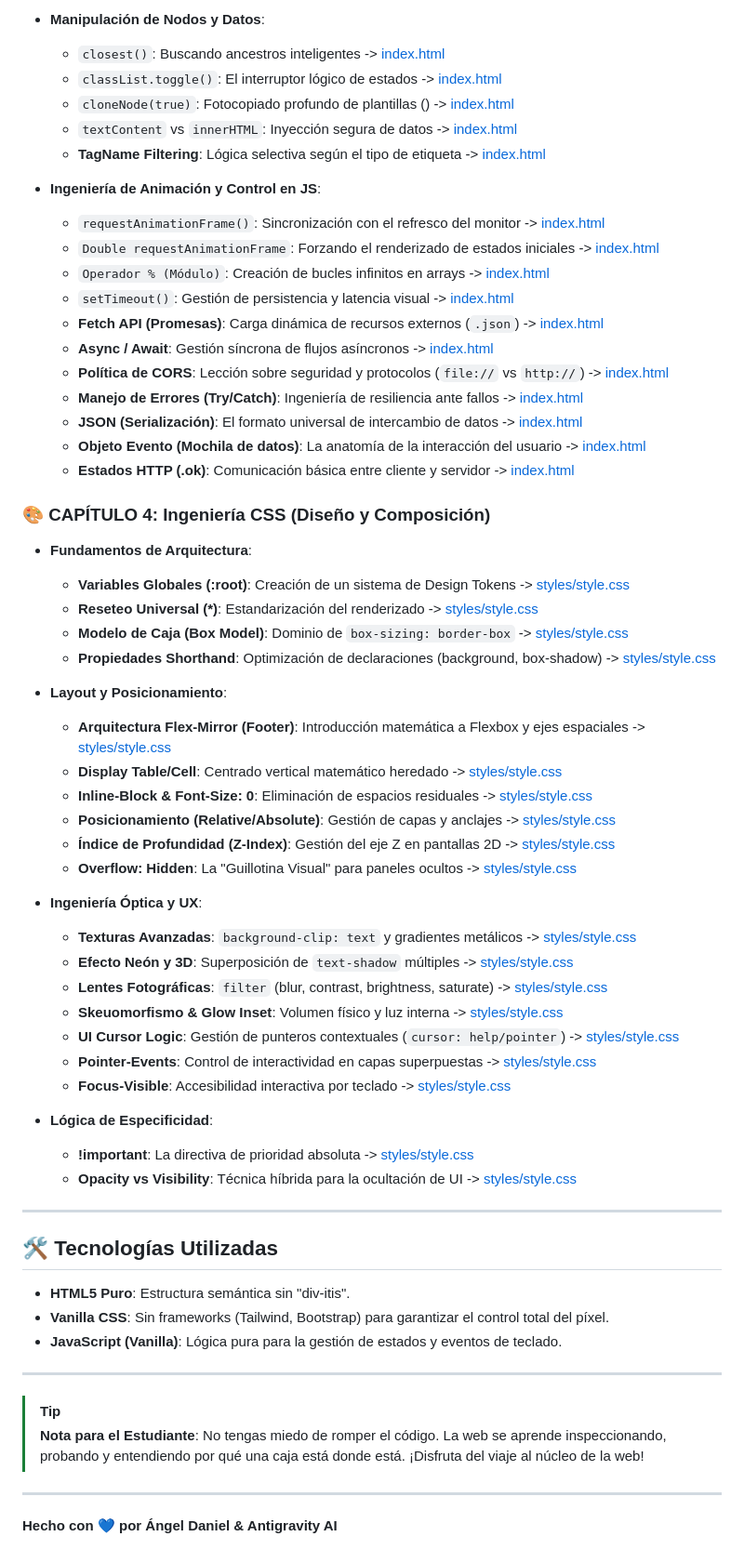
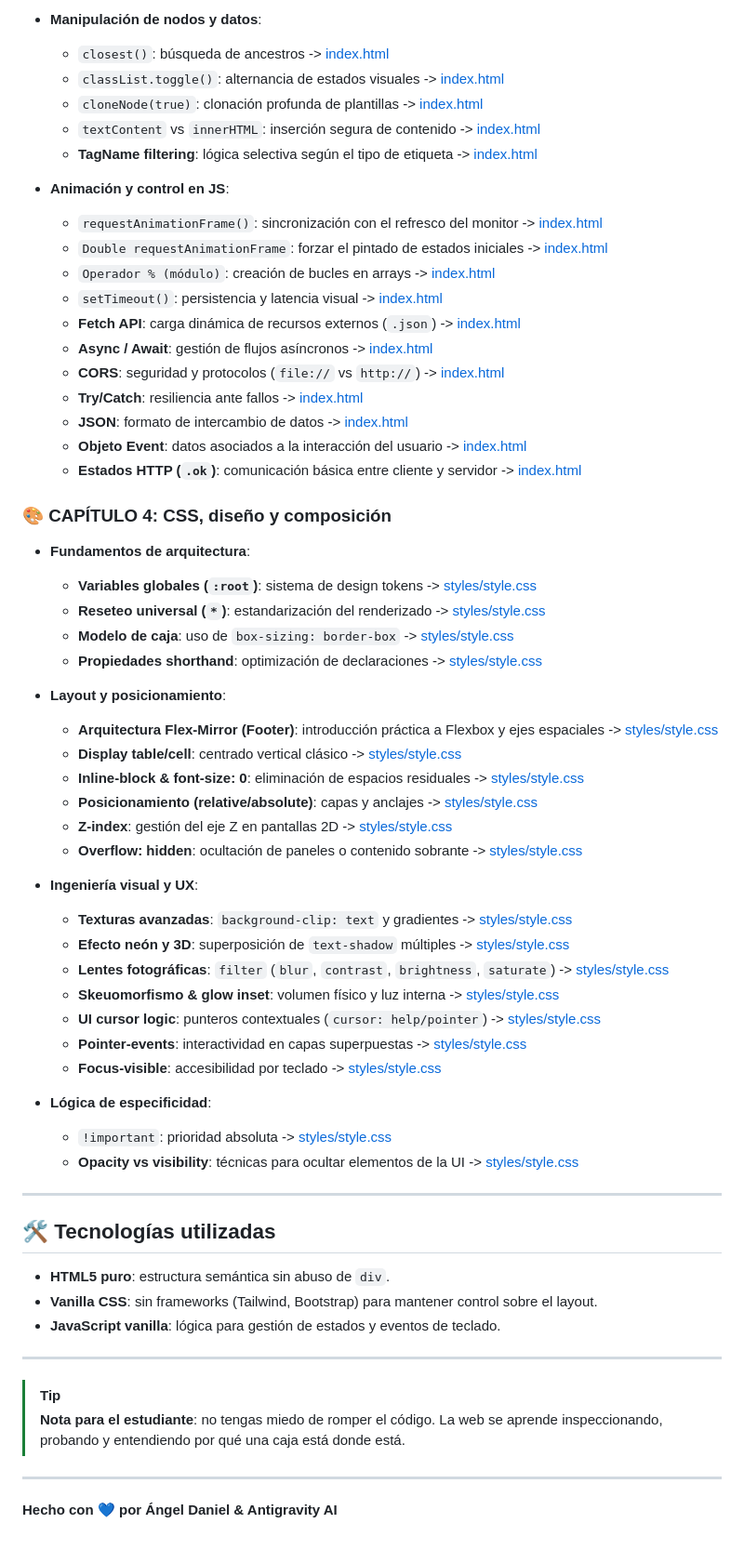
Before and after one commit to AngelDanielC0des/learning_Shell, a Markdown page: readme.md, the part around one of its changes. Shown at 93% size. Rendered like a GitHub page.

```diff
--- a/readme.md
+++ b/readme.md
@@ -62,63 +61,63 @@ Este proyecto está diseñado para ser leído como un libro. Aquí tienes el map
 
-*   **Manipulación de Nodos y Datos**:
-    *   `closest()`: Buscando ancestros inteligentes -> [index.html](./index.html)
-    *   `classList.toggle()`: El interruptor lógico de estados -> [index.html](./index.html)
-    *   `cloneNode(true)`: Fotocopiado profundo de plantillas (<template>) -> [index.html](./index.html)
-    *   `textContent` vs `innerHTML`: Inyección segura de datos -> [index.html](./index.html)
-    *   **TagName Filtering**: Lógica selectiva según el tipo de etiqueta -> [index.html](./index.html)
+- **Manipulación de nodos y datos**:
+  - `closest()`: búsqueda de ancestros -> [index.html](./index.html)
+  - `classList.toggle()`: alternancia de estados visuales -> [index.html](./index.html)
+  - `cloneNode(true)`: clonación profunda de plantillas -> [index.html](./index.html)
+  - `textContent` vs `innerHTML`: inserción segura de contenido -> [index.html](./index.html)
+  - **TagName filtering**: lógica selectiva según el tipo de etiqueta -> [index.html](./index.html)
 
-*   **Ingeniería de Animación y Control en JS**:
-    *   `requestAnimationFrame()`: Sincronización con el refresco del monitor -> [index.html](./index.html)
-    *   `Double requestAnimationFrame`: Forzando el renderizado de estados iniciales -> [index.html](./index.html)
-    *   `Operador % (Módulo)`: Creación de bucles infinitos en arrays -> [index.html](./index.html)
-    *   `setTimeout()`: Gestión de persistencia y latencia visual -> [index.html](./index.html)
-    *   **Fetch API (Promesas)**: Carga dinámica de recursos externos (`.json`) -> [index.html](./index.html)
-    *   **Async / Await**: Gestión síncrona de flujos asíncronos -> [index.html](./index.html)
-    *   **Política de CORS**: Lección sobre seguridad y protocolos (`file://` vs `http://`) -> [index.html](./index.html)
-    *   **Manejo de Errores (Try/Catch)**: Ingeniería de resiliencia ante fallos -> [index.html](./index.html)
-    *   **JSON (Serialización)**: El formato universal de intercambio de datos -> [index.html](./index.html)
-    *   **Objeto Evento (Mochila de datos)**: La anatomía de la interacción del usuario -> [index.html](./index.html)
-    *   **Estados HTTP (.ok)**: Comunicación básica entre cliente y servidor -> [index.html](./index.html)
+- **Animación y control en JS**:
+  - `requestAnimationFrame()`: sincronización con el refresco del monitor -> [index.html](./index.html)
+  - `Double requestAnimationFrame`: forzar el pintado de estados iniciales -> [index.html](./index.html)
+  - `Operador % (módulo)`: creación de bucles en arrays -> [index.html](./index.html)
+  - `setTimeout()`: persistencia y latencia visual -> [index.html](./index.html)
+  - **Fetch API**: carga dinámica de recursos externos (`.json`) -> [index.html](./index.html)
+  - **Async / Await**: gestión de flujos asíncronos -> [index.html](./index.html)
+  - **CORS**: seguridad y protocolos (`file://` vs `http://`) -> [index.html](./index.html)
+  - **Try/Catch**: resiliencia ante fallos -> [index.html](./index.html)
+  - **JSON**: formato de intercambio de datos -> [index.html](./index.html)
+  - **Objeto Event**: datos asociados a la interacción del usuario -> [index.html](./index.html)
+  - **Estados HTTP (`.ok`)**: comunicación básica entre cliente y servidor -> [index.html](./index.html)
 
-### 🎨 CAPÍTULO 4: Ingeniería CSS (Diseño y Composición)
-*   **Fundamentos de Arquitectura**:
-    *   **Variables Globales (:root)**: Creación de un sistema de Design Tokens -> [styles/style.css](./styles/style.css)
-    *   **Reseteo Universal (*)**: Estandarización del renderizado -> [styles/style.css](./styles/style.css)
-    *   **Modelo de Caja (Box Model)**: Dominio de `box-sizing: border-box` -> [styles/style.css](./styles/style.css)
-    *   **Propiedades Shorthand**: Optimización de declaraciones (background, box-shadow) -> [styles/style.css](./styles/style.css)
+### 🎨 CAPÍTULO 4: CSS, diseño y composición
+- **Fundamentos de arquitectura**:
+  - **Variables globales (`:root`)**: sistema de design tokens -> [styles/style.css](./styles/style.css)
+  - **Reseteo universal (`*`)**: estandarización del renderizado -> [styles/style.css](./styles/style.css)
+  - **Modelo de caja**: uso de `box-sizing: border-box` -> [styles/style.css](./styles/style.css)
+  - **Propiedades shorthand**: optimización de declaraciones -> [styles/style.css](./styles/style.css)
 
-*   **Layout y Posicionamiento**:
-    *   **Arquitectura Flex-Mirror (Footer)**: Introducción matemática a Flexbox y ejes espaciales -> [styles/style.css](./styles/style.css)
-    *   **Display Table/Cell**: Centrado vertical matemático heredado -> [styles/style.css](./styles/style.css)
-    *   **Inline-Block & Font-Size: 0**: Eliminación de espacios residuales -> [styles/style.css](./styles/style.css)
-    *   **Posicionamiento (Relative/Absolute)**: Gestión de capas y anclajes -> [styles/style.css](./styles/style.css)
-    *   **Índice de Profundidad (Z-Index)**: Gestión del eje Z en pantallas 2D -> [styles/style.css](./styles/style.css)
-    *   **Overflow: Hidden**: La "Guillotina Visual" para paneles ocultos -> [styles/style.css](./styles/style.css)
+- **Layout y posicionamiento**:
+  - **Arquitectura Flex-Mirror (Footer)**: introducción práctica a Flexbox y ejes espaciales -> [styles/style.css](./styles/style.css)
+  - **Display table/cell**: centrado vertical clásico -> [styles/style.css](./styles/style.css)
+  - **Inline-block & font-size: 0**: eliminación de espacios residuales -> [styles/style.css](./styles/style.css)
+  - **Posicionamiento (relative/absolute)**: capas y anclajes -> [styles/style.css](./styles/style.css)
+  - **Z-index**: gestión del eje Z en pantallas 2D -> [styles/style.css](./styles/style.css)
+  - **Overflow: hidden**: ocultación de paneles o contenido sobrante -> [styles/style.css](./styles/style.css)
 
-*   **Ingeniería Óptica y UX**:
-    *   **Texturas Avanzadas**: `background-clip: text` y gradientes metálicos -> [styles/style.css](./styles/style.css)
-    *   **Efecto Neón y 3D**: Superposición de `text-shadow` múltiples -> [styles/style.css](./styles/style.css)
-    *   **Lentes Fotográficas**: `filter` (blur, contrast, brightness, saturate) -> [styles/style.css](./styles/style.css)
-    *   **Skeuomorfismo & Glow Inset**: Volumen físico y luz interna -> [styles/style.css](./styles/style.css)
-    *   **UI Cursor Logic**: Gestión de punteros contextuales (`cursor: help/pointer`) -> [styles/style.css](./styles/style.css)
-    *   **Pointer-Events**: Control de interactividad en capas superpuestas -> [styles/style.css](./styles/style.css)
-    *   **Focus-Visible**: Accesibilidad interactiva por teclado -> [styles/style.css](./styles/style.css)
+- **Ingeniería visual y UX**:
+  - **Texturas avanzadas**: `background-clip: text` y gradientes -> [styles/style.css](./styles/style.css)
+  - **Efecto neón y 3D**: superposición de `text-shadow` múltiples -> [styles/style.css](./styles/style.css)
+  - **Lentes fotográficas**: `filter` (`blur`, `contrast`, `brightness`, `saturate`) -> [styles/style.css](./styles/style.css)
+  - **Skeuomorfismo & glow inset**: volumen físico y luz interna -> [styles/style.css](./styles/style.css)
+  - **UI cursor logic**: punteros contextuales (`cursor: help/pointer`) -> [styles/style.css](./styles/style.css)
+  - **Pointer-events**: interactividad en capas superpuestas -> [styles/style.css](./styles/style.css)
+  - **Focus-visible**: accesibilidad por teclado -> [styles/style.css](./styles/style.css)
 
-*   **Lógica de Especificidad**:
-    *   **!important**: La directiva de prioridad absoluta -> [styles/style.css](./styles/style.css)
-    *   **Opacity vs Visibility**: Técnica híbrida para la ocultación de UI -> [styles/style.css](./styles/style.css)
+- **Lógica de especificidad**:
+  - `!important`: prioridad absoluta -> [styles/style.css](./styles/style.css)
+  - **Opacity vs visibility**: técnicas para ocultar elementos de la UI -> [styles/style.css](./styles/style.css)
 
 ---
 
-## 🛠️ Tecnologías Utilizadas
-- **HTML5 Puro**: Estructura semántica sin "div-itis".
-- **Vanilla CSS**: Sin frameworks (Tailwind, Bootstrap) para garantizar el control total del píxel.
-- **JavaScript (Vanilla)**: Lógica pura para la gestión de estados y eventos de teclado.
+## 🛠️ Tecnologías utilizadas
+- **HTML5 puro**: estructura semántica sin abuso de `div`.
+- **Vanilla CSS**: sin frameworks (Tailwind, Bootstrap) para mantener control sobre el layout.
+- **JavaScript vanilla**: lógica para gestión de estados y eventos de teclado.
 
 ---
 
 > [!TIP]
-> **Nota para el Estudiante**: No tengas miedo de romper el código. La web se aprende inspeccionando, probando y entendiendo por qué una caja está donde está. ¡Disfruta del viaje al núcleo de la web!
+> **Nota para el estudiante**: no tengas miedo de romper el código. La web se aprende inspeccionando, probando y entendiendo por qué una caja está donde está.
 
 ---
 **Hecho con 💙 por Ángel Daniel & Antigravity AI**
```
Also changed, not shown: other parts of readme.md (+46 -47 lines).
